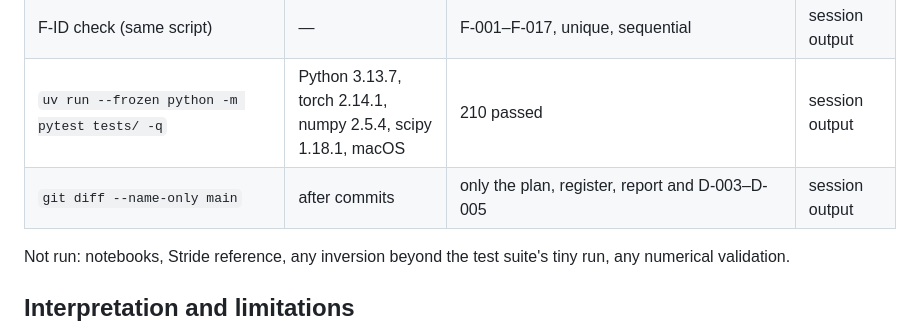
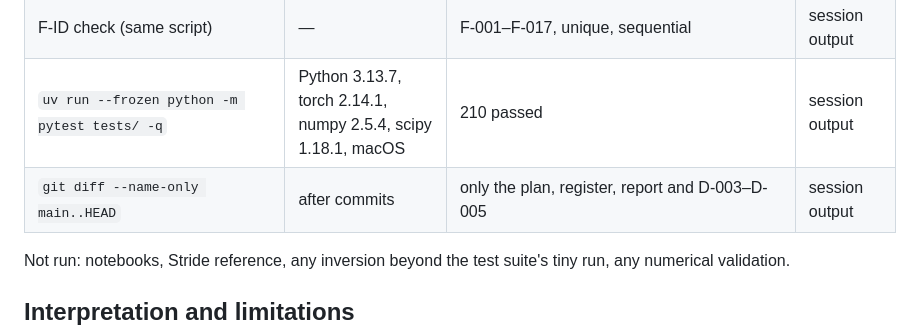
Before and after one commit to Commit2Cosmos/Transcranial-Ultrasound-ODIL, a Markdown page: docs/reports/2-feature-inventory.md, the part around the change. Rendered like a GitHub page.

Commit message:
docs: correct scope-check command in 2-feature-inventory report
Co-Authored-By: Claude Opus 5.5 <noreply@anthropic.com>

```diff
--- a/docs/reports/2-feature-inventory.md
+++ b/docs/reports/2-feature-inventory.md
@@ -36,7 +36,7 @@ changed.
 | Path check (scratch script, `python3 -I`): backticked paths and decision links in `docs/features.md` against `git ls-files`, or `git cat-file -e 7c130ad^:<path>` for Removed rows | branch head | 74 references; all resolve except `docs/reports/2-feature-inventory.md` (this file, created after the check) and `tests/test_optimisation.py` in Notes (confirmed present at `7c130ad^`, cited as removed there) | session output |
 | F-ID check (same script) | — | F-001–F-017, unique, sequential | session output |
 | `uv run --frozen python -m pytest tests/ -q` | Python 3.13.7, torch 2.14.1, numpy 2.5.4, scipy 1.18.1, macOS | 210 passed | session output |
-| `git diff --name-only main` | after commits | only the plan, register, report and D-003–D-005 | session output |
+| `git diff --name-only main..HEAD` | after commits | only the plan, register, report and D-003–D-005 | session output |
 
 Not run: notebooks, Stride reference, any inversion beyond the test suite's
 tiny run, any numerical validation.
```
